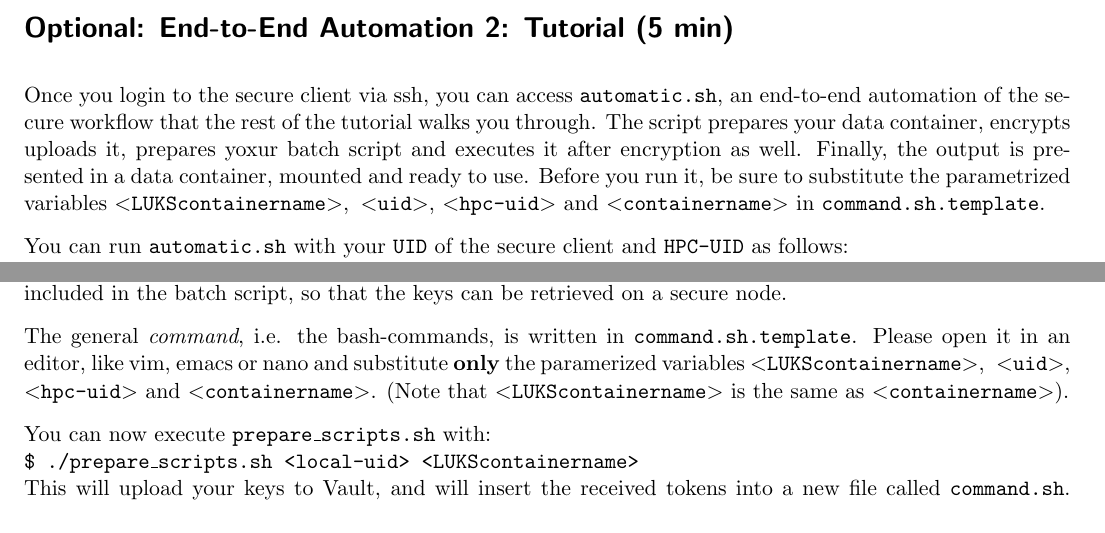
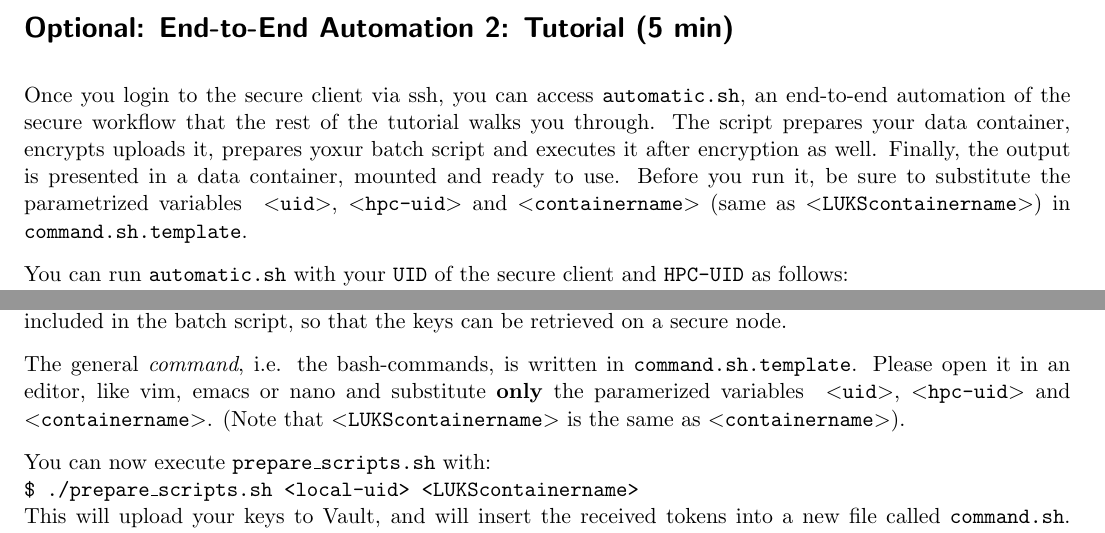
Before and after one commit to gwdg/secure-hpc, a LaTeX document (tutorial/tutorial-template.tex): two parts of pages 3 and 5 of 7, joined at a grey line, cut so that both start at the same text. Compiled offline with pdfLaTeX.

Commit message:
Update used variables in command.sh.template

```diff
--- a/tutorial/tutorial-template.tex
+++ b/tutorial/tutorial-template.tex
@@ -107,7 +107,7 @@ Once you upload your LDAP, you should be able to access the hpc cluster via ssh.
 \tutorial{Optional: End-to-End Automation}{5}
 Once you login to the secure client via ssh, you can access \texttt{automatic.sh}, an end-to-end automation of the secure workflow that the rest of the tutorial walks you through.
 The script prepares your data container, encrypts uploads it, prepares yoxur batch script and executes it after encryption as well. Finally, the output is presented in a data container, mounted and ready to use.
-Before you run it, be sure to substitute the parametrized variables \texttt{$<$LUKScontainername$>$},\texttt{ $<$uid$>$}, \texttt{$<$hpc-uid$>$} and \texttt{$<$containername$>$} in \texttt{command.sh.template}.
+Before you run it, be sure to substitute the parametrized variables \texttt{ $<$uid$>$}, \texttt{$<$hpc-uid$>$} and \texttt{$<$containername$>$} (same as \texttt{$<$LUKScontainername$>$}) in \texttt{command.sh.template}.
 
 You can run \texttt{automatic.sh} with your \texttt{UID} of the secure client and \texttt{HPC-UID} as follows:\\
 \texttt{./automatic.sh <uid> <hpc\_uid> <LUKScontainername>} \\
@@ -172,7 +172,7 @@ In order to retrieve the keys later, we are receiving single-use and short-lived
 These tokens need to be included in the batch script, so that the keys can be retrieved on a secure node.
 
 The general \textit{command}, i.e. the bash-commands, is written in \texttt{command.sh.template}.
-Please open it in an editor, like vim, emacs or nano and substitute \textbf{only} the paramerized variables \texttt{$<$LUKScontainername$>$},\texttt{ $<$uid$>$}, \\\texttt{$<$hpc-uid$>$} and \texttt{$<$containername$>$}.
+Please open it in an editor, like vim, emacs or nano and substitute \textbf{only} the paramerized variables \texttt{ $<$uid$>$}, \texttt{$<$hpc-uid$>$} and \texttt{$<$containername$>$}.
 (Note that \texttt{$<$LUKScontainername$>$} is the same as \texttt{$<$containername$>$}).
 
 You can now execute \texttt{prepare\_scripts.sh} with: \\
```
